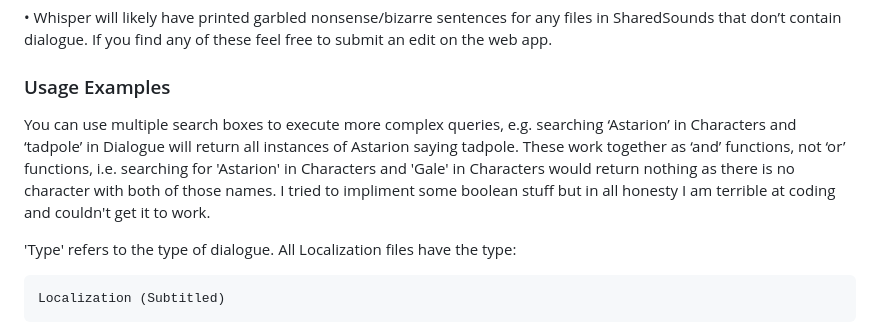
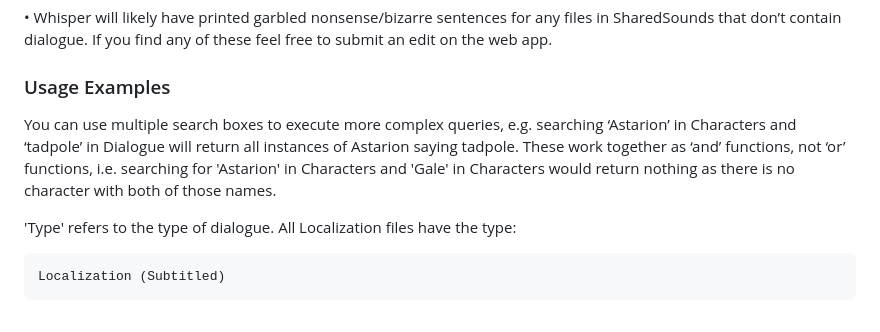
Before and after one commit to loregamer/BG3DialogueFinder, a Markdown page: README.md, the part around the change. GitHub-like rendering.

````diff
--- a/README.md
+++ b/README.md
@@ -31,7 +31,7 @@ WIP, not release ready. If you've stumbled across this, do not use yet. It will
 
 ### Usage Examples
 
-You can use multiple search boxes to execute more complex queries, e.g. searching ‘Astarion’ in Characters and ‘tadpole’ in Dialogue will return all instances of Astarion saying tadpole. These work together as ‘and’ functions, not ‘or’ functions, i.e. searching for 'Astarion' in Characters and 'Gale' in Characters would return nothing as there is no character with both of those names. I tried to impliment some boolean stuff but in all honesty I am terrible at coding and couldn't get it to work.
+You can use multiple search boxes to execute more complex queries, e.g. searching ‘Astarion’ in Characters and ‘tadpole’ in Dialogue will return all instances of Astarion saying tadpole. These work together as ‘and’ functions, not ‘or’ functions, i.e. searching for 'Astarion' in Characters and 'Gale' in Characters would return nothing as there is no character with both of those names.
 
 'Type' refers to the type of dialogue. All Localization files have the type:
   ```
````
